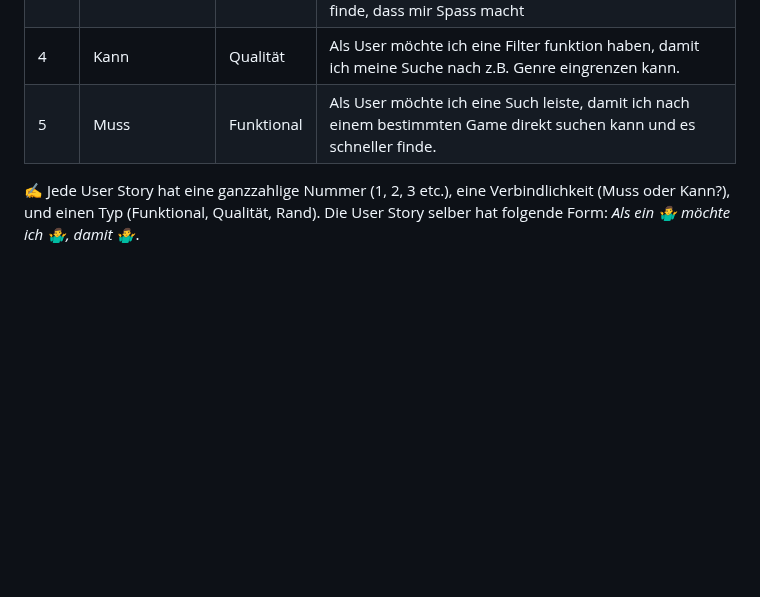
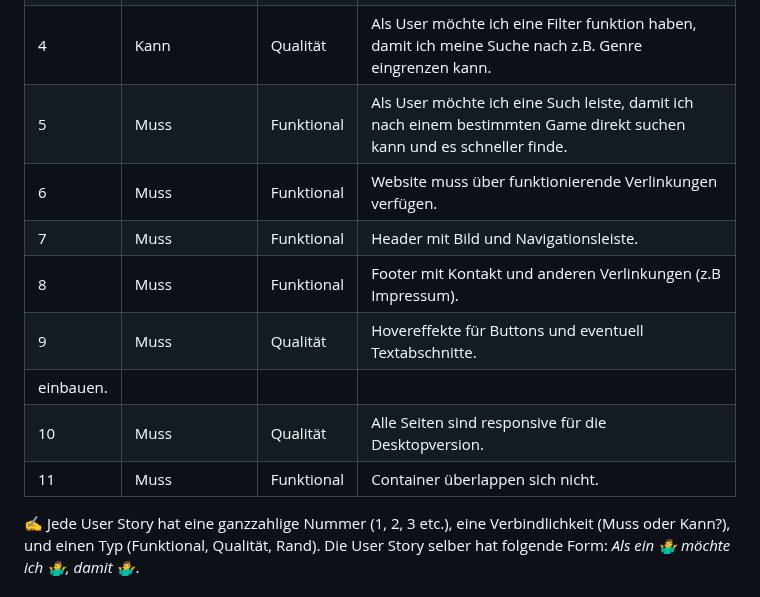
Before and after one commit to denisjashari54/LA1600, a Markdown page: Dokumentation.md, the part around the change. GitHub-like rendering; blank space fills up the shorter version.

```diff
--- a/Dokumentation.md
+++ b/Dokumentation.md
@@ -29,6 +29,14 @@ In unserem Projekt werden wir eine Webseite machen, mit News über Games, die ne
 | 3    |Muss             |Funktional|Als User möchte ich, dass mir auf der Webseite interessante Games angezeigt werden, die eher unbeliebt sind, damit ich vielleicht ein neues Game finde, dass mir Spass macht|
 | 4    |Kann             |Qualität|Als User möchte ich eine Filter funktion haben, damit ich meine Suche nach z.B. Genre eingrenzen kann.|
 | 5    |Muss             |Funktional|Als User möchte ich eine Such leiste, damit ich nach einem bestimmten Game direkt suchen kann und es schneller finde.|
+| 6    |Muss             |Funktional|Website muss über funktionierende Verlinkungen verfügen.||
+| 7    |Muss             |Funktional|Header mit Bild und Navigationsleiste.|
+| 8    |Muss             |Funktional|Footer mit Kontakt und anderen Verlinkungen (z.B Impressum).|
+| 9    |Muss             |Qualität|Hovereffekte für Buttons und eventuell Textabschnitte.|$
+einbauen.|
+| 10   |Muss             |Qualität|Alle Seiten sind responsive für die Desktopversion.|
+| 11   |Muss             |Funktional|Container überlappen sich nicht.|
+
 
 ✍️ Jede User Story hat eine ganzzahlige Nummer (1, 2, 3 etc.), eine Verbindlichkeit (Muss oder Kann?), und einen Typ (Funktional, Qualität, Rand). Die User Story selber hat folgende Form: *Als ein 🤷‍♂️ möchte ich 🤷‍♂️, damit 🤷‍♂️*.
 
```
